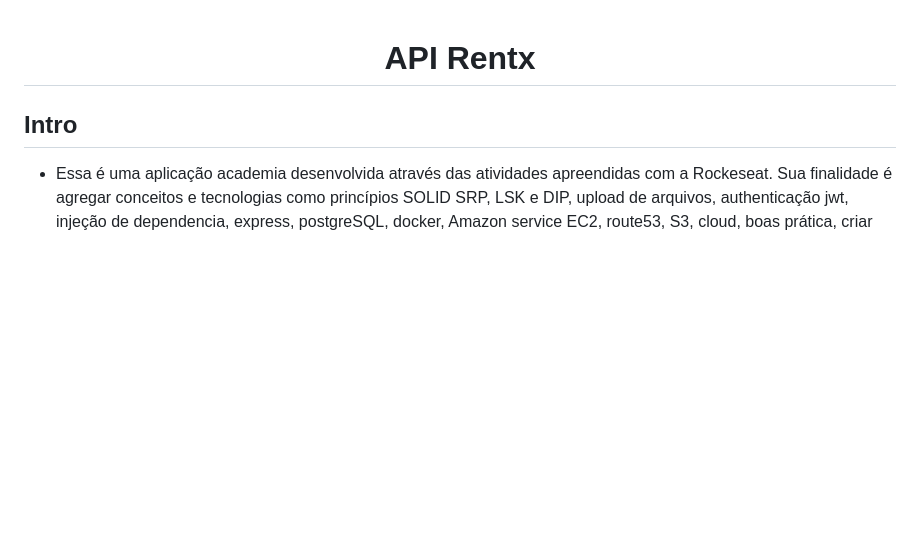
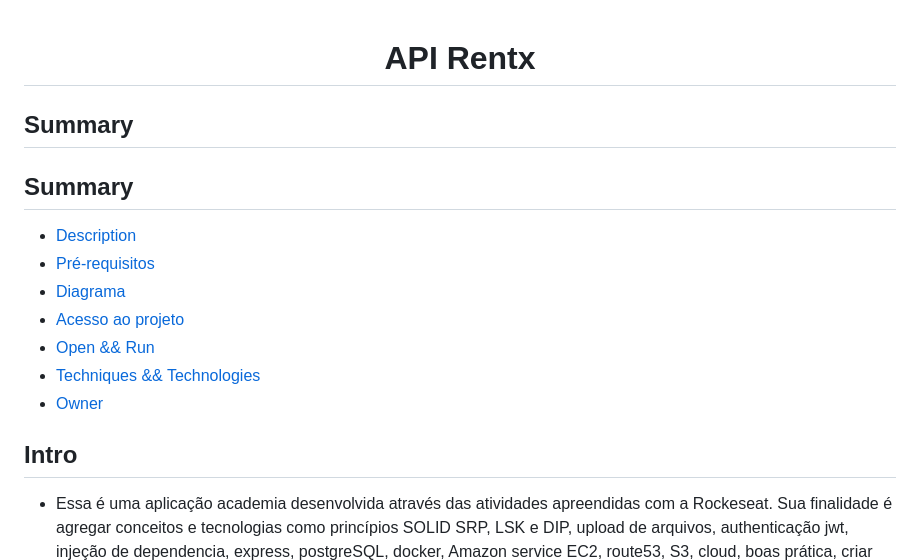
Before and after one commit to kaiomoreira-dev/api-rentx, a Markdown page: README.md, the part around the change. GitHub-like rendering; blank space fills up the shorter version.

Commit message:
update readme add summary

```diff
--- a/README.md
+++ b/README.md
@@ -1,5 +1,15 @@
 
 <h1 align="center"> API Rentx </h1>
+
+## Summary
+## Summary
+- [Description](#description)
+- [Pré-requisitos](#pré-requisitos)
+- [Diagrama](#diagram)
+- [Acesso ao projeto](#project-access)
+- [Open && Run](#open-&&-run)
+- [Techniques && Technologies](#techniques--technologies)
+- [Owner](#owner)
 
 ## Intro
 * Essa é uma aplicação academia desenvolvida através das atividades apreendidas com a Rockeseat. Sua finalidade é agregar conceitos e tecnologias como princípios SOLID SRP, LSK e DIP, upload de arquivos, authenticação jwt, injeção de dependencia, express, postgreSQL, docker, Amazon service EC2, route53, S3, cloud, boas prática, criar dominío, configura dominío, documentação, teste integração, unidade, modelagem dados com typeORM, monitoramento, CI/CD e gerenciador de processos.
```
